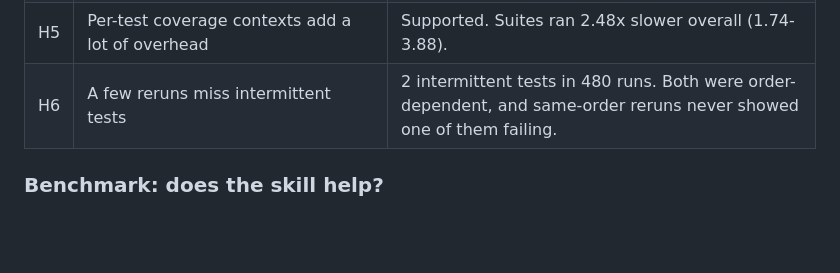
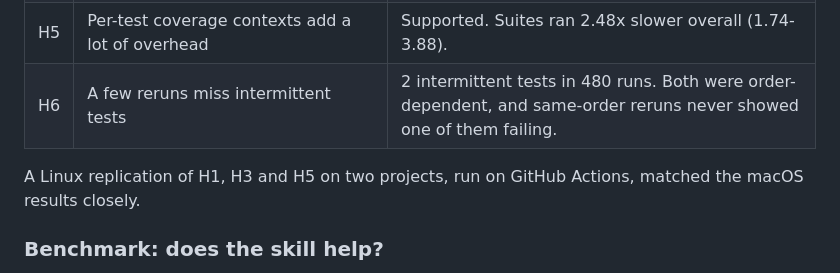
Before and after one commit to timini/agentic-verification, a Markdown page: README.md, the part around the change. GitHub-like rendering; blank space fills up the shorter version.

Commit message:
Note the Linux replication in the README

```diff
--- a/README.md
+++ b/README.md
@@ -57,6 +57,8 @@ The study covered six pre-registered hypotheses on eight Python projects: attrs,
 | H5 | Per-test coverage contexts add a lot of overhead | Supported. Suites ran 2.48x slower overall (1.74-3.88). |
 | H6 | A few reruns miss intermittent tests | 2 intermittent tests in 480 runs. Both were order-dependent, and same-order reruns never showed one of them failing. |
 
+A Linux replication of H1, H3 and H5 on two projects, run on GitHub Actions, matched the macOS results closely.
+
 ### Benchmark: does the skill help?
 
 An agent following the skill was compared with the same agent (Sonnet) without it, on the same eight projects. Every claim either agent made was checked independently against a clean copy of the project.
```
